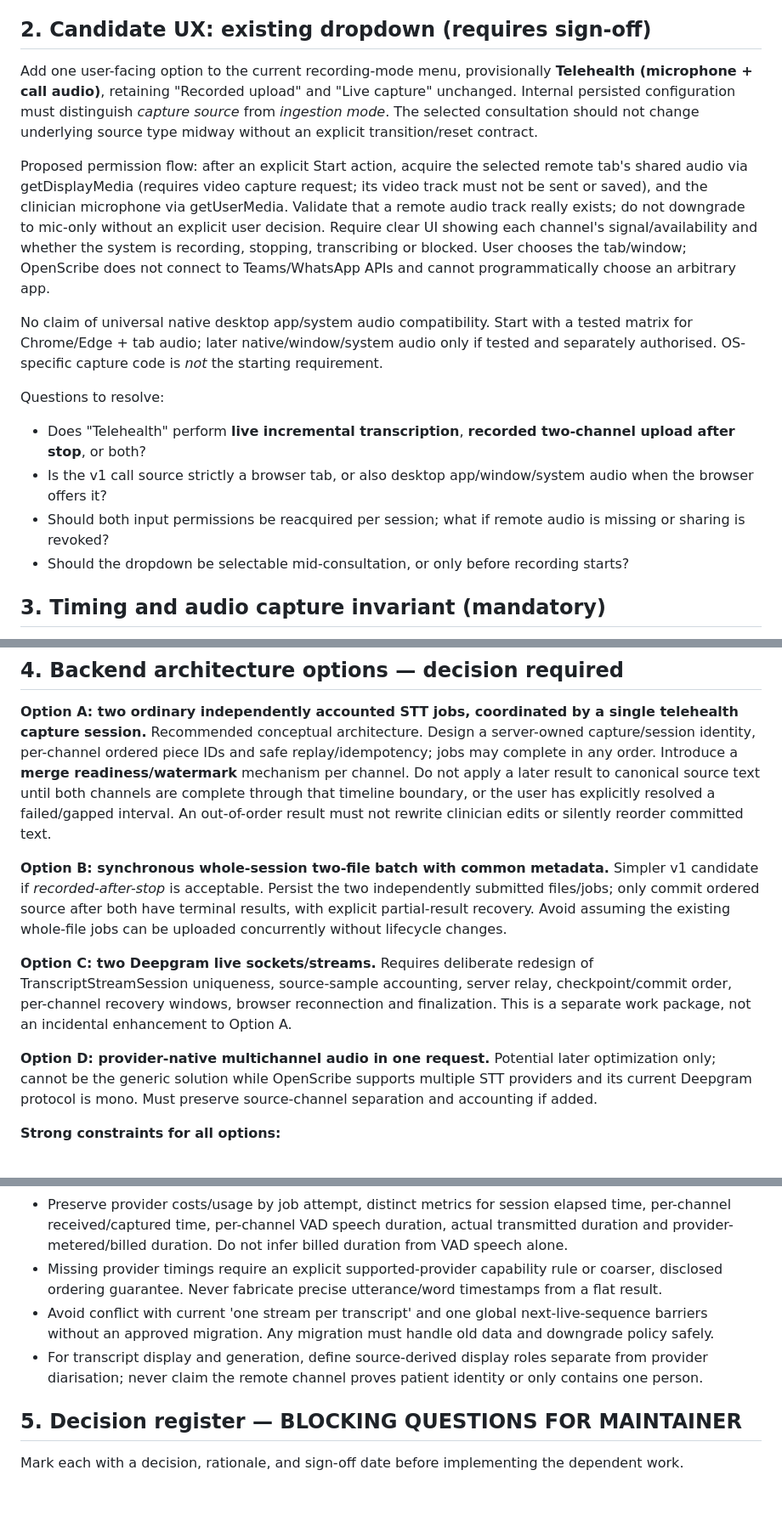
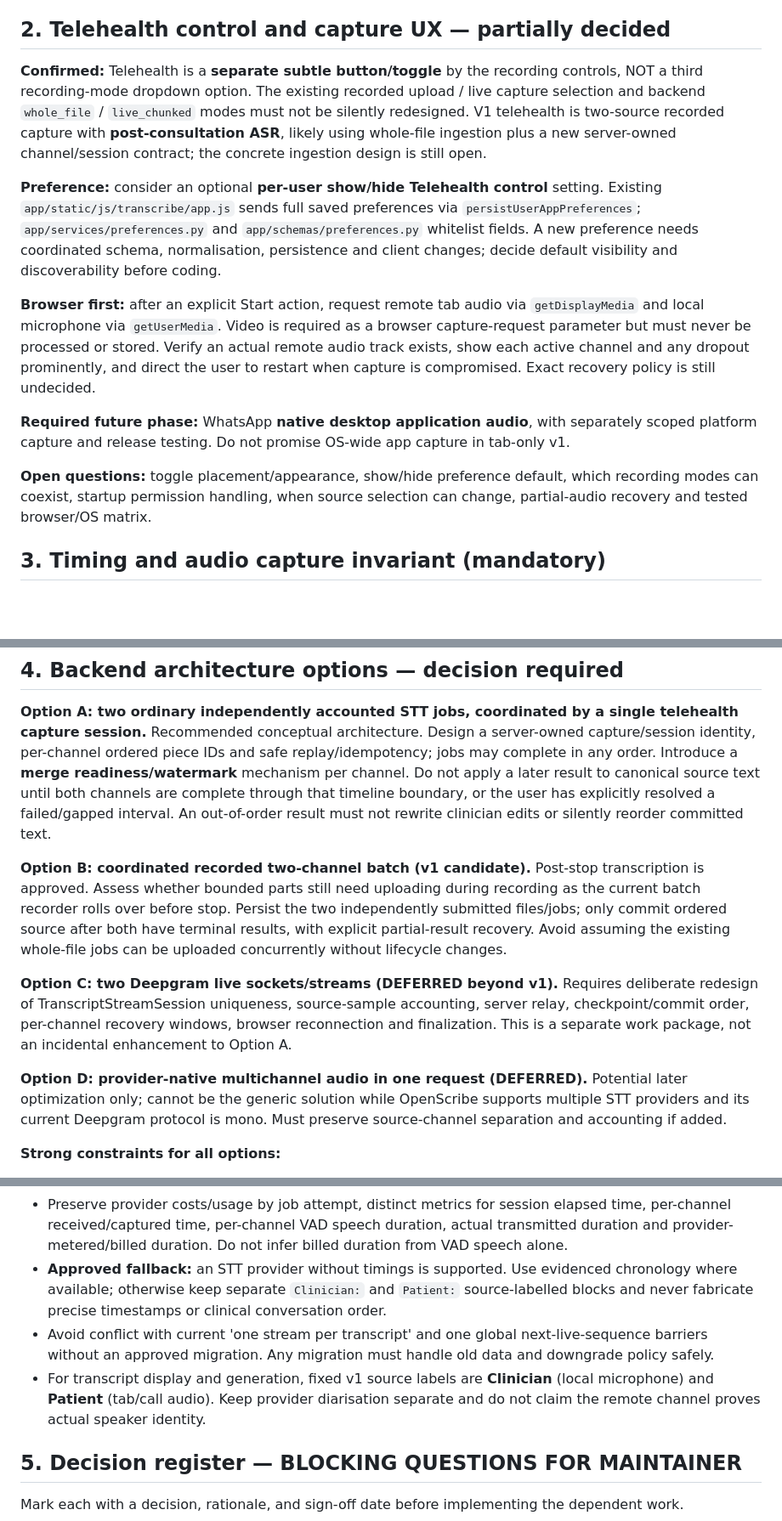
Before and after one commit to AbsurdSyssie/OpenScribe, a Markdown page: TELEHEALTH_IMPLEMENTATION_PLAN.md, 3 parts joined by grey strips. Shown at 85% size. Drawn GitHub-style; blank space fills up the shorter version.

Commit message:
docs: record telehealth scope, source-label and UI decisions

```diff
--- a/TELEHEALTH_IMPLEMENTATION_PLAN.md
+++ b/TELEHEALTH_IMPLEMENTATION_PLAN.md
@@ -32,19 +46,17 @@ The following are user-stated requirements, not open proposals:
 - **API constraints:** docs/api.md documents the existing /audio-chunks and /audio-file routes, route limits, measured server-side duration, 24-hour bounded source retention and retry. A second channel doubles submitted duration if two full-length tracks are sent; VAD upload can reduce submitted duration but needs exact original timing metadata.
 - **Testing:** existing focused suites include tests/test_deepgram_live_route.py, tests/test_deepgram_streaming.py, tests/test_transcript_streaming.py, tests/test_deepgram_live_stream_frontend.py and tests/test_workspace_frontend_contract.py. Follow docs/testing.md and docs/dbtesting.md. Update app/api_route_audit.py if adding /api/v1 endpoints.
 
-## 2. Candidate UX: existing dropdown (requires sign-off)
+## 2. Telehealth control and capture UX — partially decided
 
-Add one user-facing option to the current recording-mode menu, provisionally **Telehealth (microphone + call audio)**, retaining "Recorded upload" and "Live capture" unchanged. Internal persisted configuration must distinguish *capture source* from *ingestion mode*. The selected consultation should not change underlying source type midway without an explicit transition/reset contract.
+**Confirmed:** Telehealth is a **separate subtle button/toggle** by the recording controls, NOT a third recording-mode dropdown option. The existing recorded upload / live capture selection and backend `whole_file` / `live_chunked` modes must not be silently redesigned. V1 telehealth is two-source recorded capture with **post-consultation ASR**, likely using whole-file ingestion plus a new server-owned channel/session contract; the concrete ingestion design is still open.
 
-Proposed permission flow: after an explicit Start action, acquire the selected remote tab's shared audio via getDisplayMedia (requires video capture request; its video track must not be sent or saved), and the clinician microphone via getUserMedia. Validate that a remote audio track really exists; do not downgrade to mic-only without an explicit user decision. Require clear UI showing each channel's signal/availability and whether the system is recording, stopping, transcribing or blocked. User chooses the tab/window; OpenScribe does not connect to Teams/WhatsApp APIs and cannot programmatically choose an arbitrary app.
+**Preference:** consider an optional **per-user show/hide Telehealth control** setting. Existing `app/static/js/transcribe/app.js` sends full saved preferences via `persistUserAppPreferences`; `app/services/preferences.py` and `app/schemas/preferences.py` whitelist fields. A new preference needs coordinated schema, normalisation, persistence and client changes; decide default visibility and discoverability before coding.
 
-No claim of universal native desktop app/system audio compatibility. Start with a tested matrix for Chrome/Edge + tab audio; later native/window/system audio only if tested and separately authorised. OS-specific capture code is *not* the starting requirement.
+**Browser first:** after an explicit Start action, request remote tab audio via `getDisplayMedia` and local microphone via `getUserMedia`. Video is required as a browser capture-request parameter but must never be processed or stored. Verify an actual remote audio track exists, show each active channel and any dropout prominently, and direct the user to restart when capture is compromised. Exact recovery policy is still undecided.
 
-Questions to resolve:
-- Does "Telehealth" perform **live incremental transcription**, **recorded two-channel upload after stop**, or both?
-- Is the v1 call source strictly a browser tab, or also desktop app/window/system audio when the browser offers it?
-- Should both input permissions be reacquired per session; what if remote audio is missing or sharing is revoked?
-- Should the dropdown be selectable mid-consultation, or only before recording starts?
+**Required future phase:** WhatsApp **native desktop application audio**, with separately scoped platform capture and release testing. Do not promise OS-wide app capture in tab-only v1.
+
+**Open questions:** toggle placement/appearance, show/hide preference default, which recording modes can coexist, startup permission handling, when source selection can change, partial-audio recovery and tested browser/OS matrix.
 
 ## 3. Timing and audio capture invariant (mandatory)
 
@@ -84,11 +96,11 @@ An audio payload with 16 kHz samples is not inherently 16 kHz in *timeline frame
 
 **Option A: two ordinary independently accounted STT jobs, coordinated by a single telehealth capture session.** Recommended conceptual architecture. Design a server-owned capture/session identity, per-channel ordered piece IDs and safe replay/idempotency; jobs may complete in any order. Introduce a **merge readiness/watermark** mechanism per channel. Do not apply a later result to canonical source text until both channels are complete through that timeline boundary, or the user has explicitly resolved a failed/gapped interval. An out-of-order result must not rewrite clinician edits or silently reorder committed text.
 
-**Option B: synchronous whole-session two-file batch with common metadata.** Simpler v1 candidate if *recorded-after-stop* is acceptable. Persist the two independently submitted files/jobs; only commit ordered source after both have terminal results, with explicit partial-result recovery. Avoid assuming the existing whole-file jobs can be uploaded concurrently without lifecycle changes.
+**Option B: coordinated recorded two-channel batch (v1 candidate).** Post-stop transcription is approved. Assess whether bounded parts still need uploading during recording as the current batch recorder rolls over before stop. Persist the two independently submitted files/jobs; only commit ordered source after both have terminal results, with explicit partial-result recovery. Avoid assuming the existing whole-file jobs can be uploaded concurrently without lifecycle changes.
 
-**Option C: two Deepgram live sockets/streams.** Requires deliberate redesign of TranscriptStreamSession uniqueness, source-sample accounting, server relay, checkpoint/commit order, per-channel recovery windows, browser reconnection and finalization. This is a separate work package, not an incidental enhancement to Option A.
+**Option C: two Deepgram live sockets/streams (DEFERRED beyond v1).** Requires deliberate redesign of TranscriptStreamSession uniqueness, source-sample accounting, server relay, checkpoint/commit order, per-channel recovery windows, browser reconnection and finalization. This is a separate work package, not an incidental enhancement to Option A.
 
-**Option D: provider-native multichannel audio in one request.** Potential later optimization only; cannot be the generic solution while OpenScribe supports multiple STT providers and its current Deepgram protocol is mono. Must preserve source-channel separation and accounting if added.
+**Option D: provider-native multichannel audio in one request (DEFERRED).** Potential later optimization only; cannot be the generic solution while OpenScribe supports multiple STT providers and its current Deepgram protocol is mono. Must preserve source-channel separation and accounting if added.
 
 **Strong constraints for all options:**
 - No new broad admin/leader access to content; per-user DEK encryption for new text/turns and bounded Vault temporary audio.
@@ -96,9 +108,9 @@ An audio payload with 16 kHz samples is not inherently 16 kHz in *timeline frame
 - Idempotency and retry per *channel + original interval*; correct ordered application after retries; no duplicate turns; clear expiry/deletion.
 - Maintain immutable transcript versions, saved generation snapshots, structured edits and per-version redaction offset mapping. Never overwrite edited turns when a late channel completes; define read-only capture interval, incremental draft vs committed versions and conflict resolution.
 - Preserve provider costs/usage by job attempt, distinct metrics for session elapsed time, per-channel received/captured time, per-channel VAD speech duration, actual transmitted duration and provider-metered/billed duration. Do not infer billed duration from VAD speech alone.
-- Missing provider timings require an explicit supported-provider capability rule or coarser, disclosed ordering guarantee. Never fabricate precise utterance/word timestamps from a flat result.
+- **Approved fallback:** an STT provider without timings is supported. Use evidenced chronology where available; otherwise keep separate `Clinician:` and `Patient:` source-labelled blocks and never fabricate precise timestamps or clinical conversation order.
 - Avoid conflict with current 'one stream per transcript' and one global next-live-sequence barriers without an approved migration. Any migration must handle old data and downgrade policy safely.
-- For transcript display and generation, define source-derived display roles separate from provider diarisation; never claim the remote channel proves patient identity or only contains one person.
+- For transcript display and generation, fixed v1 source labels are **Clinician** (local microphone) and **Patient** (tab/call audio). Keep provider diarisation separate and do not claim the remote channel proves actual speaker identity.
 
 ## 5. Decision register — BLOCKING QUESTIONS FOR MAINTAINER
 
```
Also changed, not shown: other parts of TELEHEALTH_IMPLEMENTATION_PLAN.md (+18 -4 lines).
